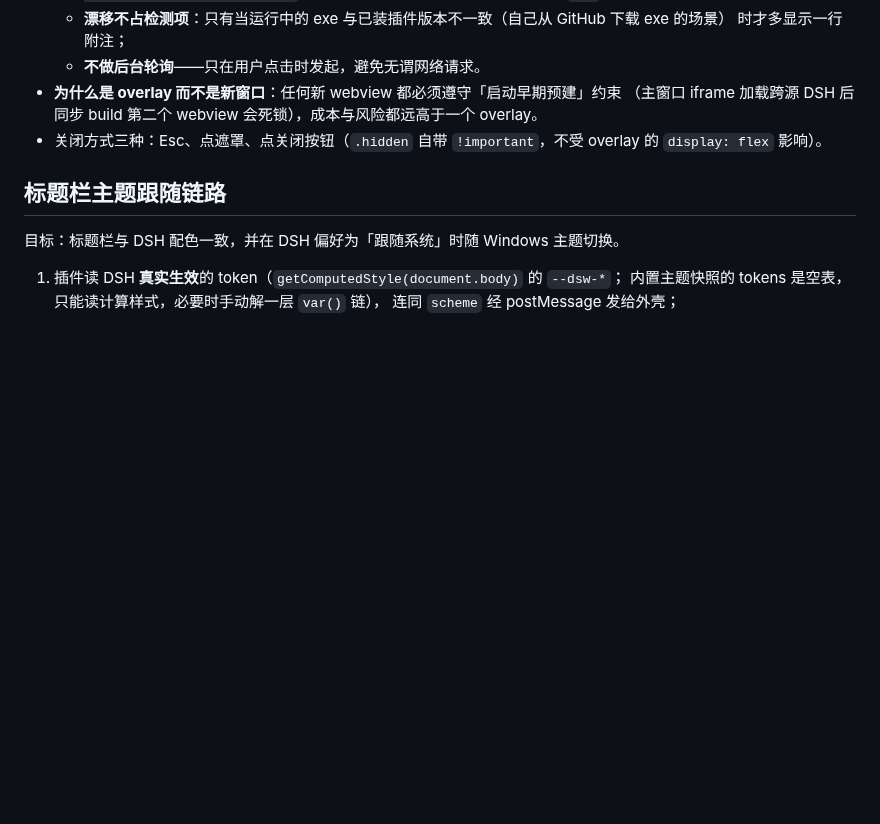
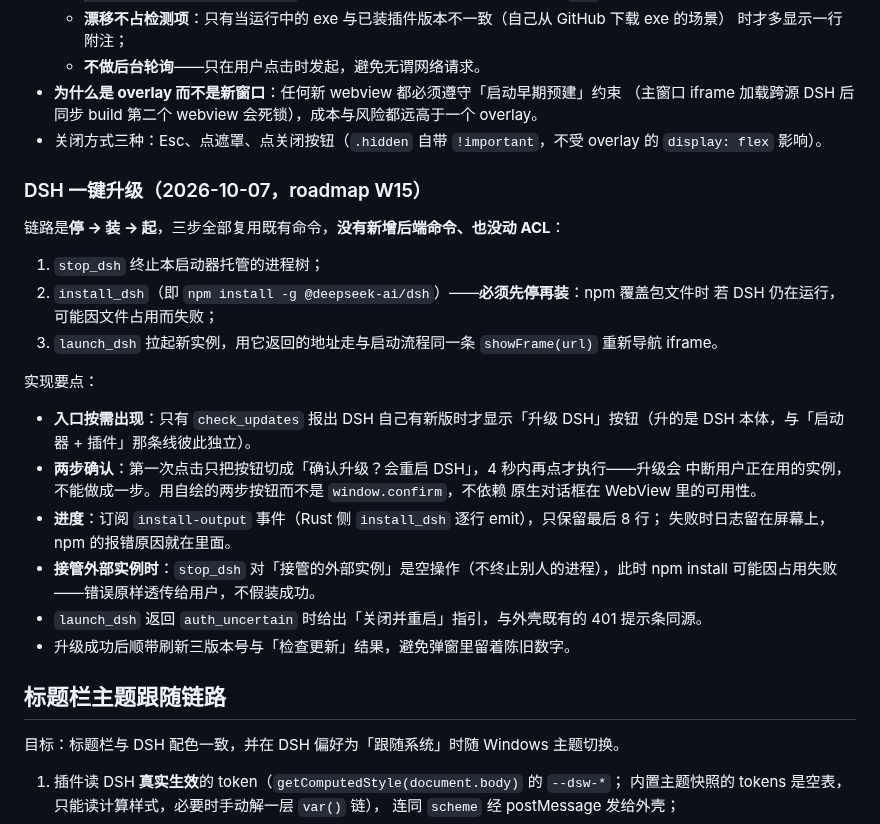
Before and after one commit to cilis/dsh-tauri-launcher, a Markdown page: docs/architecture.md, the part around the change. Rendered like a GitHub page; blank space fills up the shorter version.

Commit message:
docs: architecture 记录 DSH 一键升级链路
记下「停 → 装 → 起」三步复用既有命令（无新增命令、不动 ACL）、入口按需出现、
两步确认、接管外部实例时的行为、auth_uncertain 指引，以及「必须先停再装」的原因
（npm 覆盖包文件时若 DSH 仍在运行可能失败）。

```diff
--- a/docs/architecture.md
+++ b/docs/architecture.md
@@ -239,6 +239,29 @@ exe 目录记入候选列表，避免探测缓存仍是旧值时漏看新实例
 - 关闭方式三种：Esc、点遮罩、点关闭按钮（`.hidden` 自带 `!important`，不受 overlay 的
   `display: flex` 影响）。
 
+### DSH 一键升级（2026-10-07，roadmap W15）
+
+链路是**停 → 装 → 起**，三步全部复用既有命令，**没有新增后端命令、也没动 ACL**：
+
+1. `stop_dsh` 终止本启动器托管的进程树；
+2. `install_dsh`（即 `npm install -g @deepseek-ai/dsh`）——**必须先停再装**：npm 覆盖包文件时
+   若 DSH 仍在运行，可能因文件占用而失败；
+3. `launch_dsh` 拉起新实例，用它返回的地址走与启动流程同一条 `showFrame(url)` 重新导航 iframe。
+
+实现要点：
+
+- **入口按需出现**：只有 `check_updates` 报出 DSH 自己有新版时才显示「升级 DSH」按钮（升的是
+  DSH 本体，与「启动器 + 插件」那条线彼此独立）。
+- **两步确认**：第一次点击只把按钮切成「确认升级？会重启 DSH」，4 秒内再点才执行——升级会
+  中断用户正在用的实例，不能做成一步。用自绘的两步按钮而不是 `window.confirm`，不依赖
+  原生对话框在 WebView 里的可用性。
+- **进度**：订阅 `install-output` 事件（Rust 侧 `install_dsh` 逐行 emit），只保留最后 8 行；
+  失败时日志留在屏幕上，npm 的报错原因就在里面。
+- **接管外部实例时**：`stop_dsh` 对「接管的外部实例」是空操作（不终止别人的进程），此时
+  npm install 可能因占用失败——错误原样透传给用户，不假装成功。
+- `launch_dsh` 返回 `auth_uncertain` 时给出「关闭并重启」指引，与外壳既有的 401 提示条同源。
+- 升级成功后顺带刷新三版本号与「检查更新」结果，避免弹窗里留着陈旧数字。
+
 ## 标题栏主题跟随链路
 
 目标：标题栏与 DSH 配色一致，并在 DSH 偏好为「跟随系统」时随 Windows 主题切换。
```
